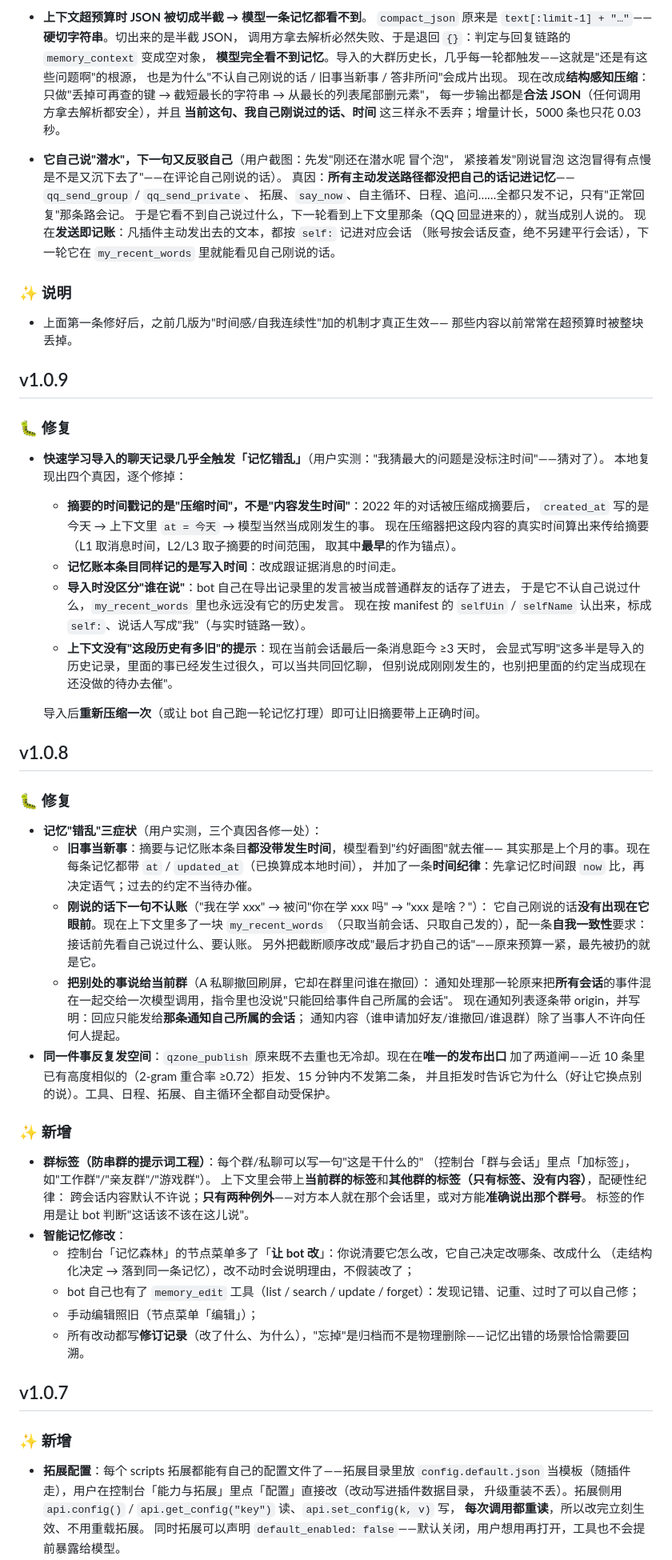
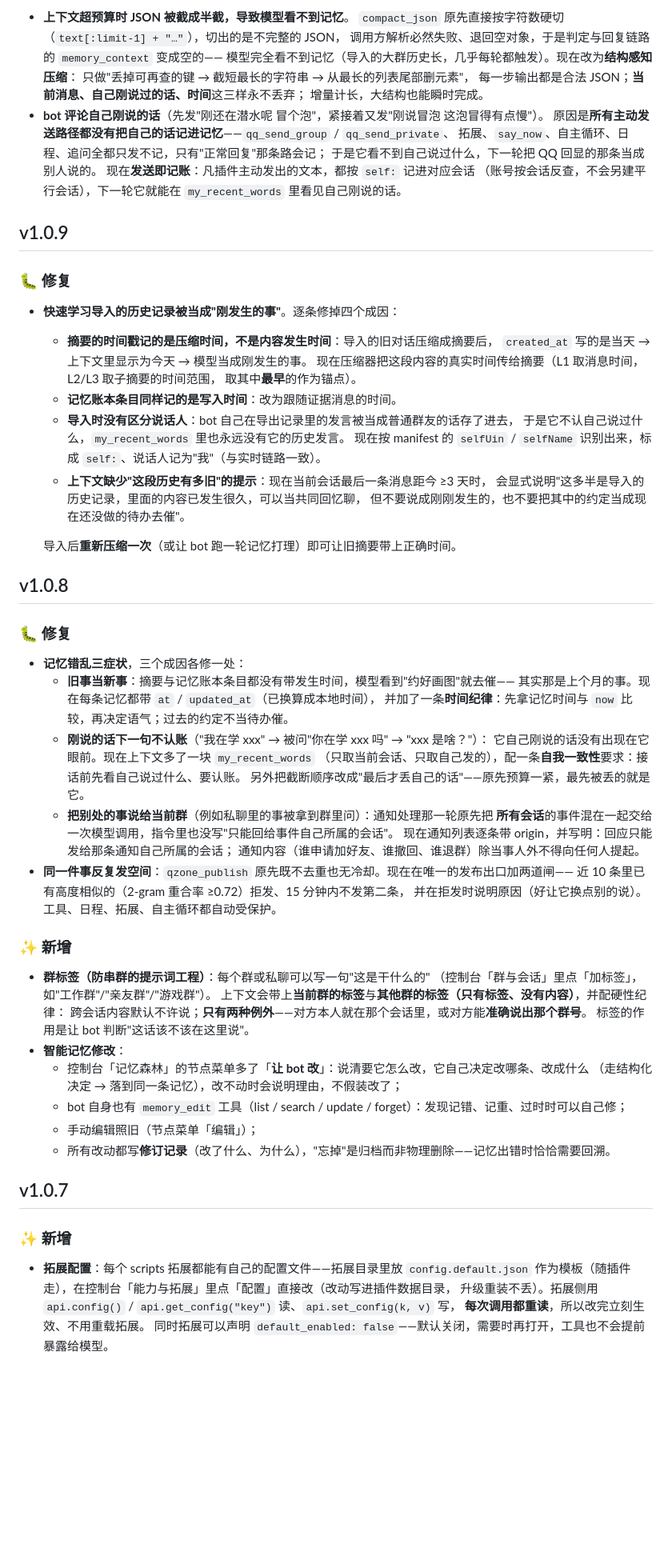
Before and after one commit to dianwan-123/Sparking, a Markdown page: CHANGELOG.md, the part around one of its changes. Shown at 80% size. Rendered like a GitHub page; blank space fills up the shorter version.

```diff
--- a/CHANGELOG.md
+++ b/CHANGELOG.md
@@ -78,86 +62,77 @@
-- **上下文超预算时 JSON 被切成半截 → 模型一条记忆都看不到**。
-  `compact_json` 原来是 `text[:limit-1] + "…"`——**硬切字符串**。切出来的是半截 JSON，
-  调用方拿去解析必然失败、于是退回 `{}`：判定与回复链路的 `memory_context` 变成空对象，
-  **模型完全看不到记忆**。导入的大群历史长，几乎每一轮都触发——这就是"还是有这些问题啊"的根源，
-  也是为什么"不认自己刚说的话 / 旧事当新事 / 答非所问"会成片出现。
-  现在改成**结构感知压缩**：只做"丢掉可再查的键 → 截短最长的字符串 → 从最长的列表尾部删元素"，
-  每一步输出都是**合法 JSON**（任何调用方拿去解析都安全），并且
-  **当前这句、我自己刚说过的话、时间** 这三样永不丢弃；增量计长，5000 条也只花 0.03 秒。
-
-- **它自己说"潜水"，下一句又反驳自己**（用户截图：先发"刚还在潜水呢 冒个泡"，
-  紧接着发"刚说冒泡 这泡冒得有点慢 是不是又沉下去了"——在评论自己刚说的话）。
-  真因：**所有主动发送路径都没把自己的话记进记忆**——`qq_send_group` / `qq_send_private`、
-  拓展、`say_now`、自主循环、日程、追问……全都只发不记，只有"正常回复"那条路会记。
-  于是它看不到自己说过什么，下一轮看到上下文里那条（QQ 回显进来的），就当成别人说的。
-  现在**发送即记账**：凡插件主动发出去的文本，都按 `self:` 记进对应会话
-  （账号按会话反查，绝不另建平行会话），下一轮它在 `my_recent_words` 里就能看见自己刚说的话。
-
-### ✨ 说明
-
-- 上面第一条修好后，之前几版为"时间感/自我连续性"加的机制才真正生效——
-  那些内容以前常常在超预算时被整块丢掉。
+- **上下文超预算时 JSON 被截成半截，导致模型看不到记忆**。
+  `compact_json` 原先直接按字符数硬切（`text[:limit-1] + "…"`），切出的是不完整的 JSON，
+  调用方解析必然失败、退回空对象，于是判定与回复链路的 `memory_context` 变成空的——
+  模型完全看不到记忆（导入的大群历史长，几乎每轮都触发）。现在改为**结构感知压缩**：
+  只做"丢掉可再查的键 → 截短最长的字符串 → 从最长的列表尾部删元素"，
+  每一步输出都是合法 JSON；**当前消息、自己刚说过的话、时间**这三样永不丢弃；
+  增量计长，大结构也能瞬时完成。
+- **bot 评论自己刚说的话**（先发"刚还在潜水呢 冒个泡"，紧接着又发"刚说冒泡 这泡冒得有点慢"）。
+  原因是**所有主动发送路径都没有把自己的话记进记忆**——`qq_send_group` / `qq_send_private`、
+  拓展、`say_now`、自主循环、日程、追问全都只发不记，只有"正常回复"那条路会记；
+  于是它看不到自己说过什么，下一轮把 QQ 回显的那条当成别人说的。
+  现在**发送即记账**：凡插件主动发出的文本，都按 `self:` 记进对应会话
+  （账号按会话反查，不会另建平行会话），下一轮它就能在 `my_recent_words` 里看见自己刚说的话。
 
 ## v1.0.9
 
 ### 🐛 修复
 
-- **快速学习导入的聊天记录几乎全触发「记忆错乱」**（用户实测："我猜最大的问题是没标注时间"——猜对了）。
-  本地复现出四个真因，逐个修掉：
-  - **摘要的时间戳记的是"压缩时间"，不是"内容发生时间"**：2022 年的对话被压缩成摘要后，
-    `created_at` 写的是今天 → 上下文里 `at = 今天` → 模型当然当成刚发生的事。
-    现在压缩器把这段内容的真实时间算出来传给摘要（L1 取消息时间，L2/L3 取子摘要的时间范围，
+- **快速学习导入的历史记录被当成"刚发生的事"**。逐条修掉四个成因：
+  - **摘要的时间戳记的是压缩时间，不是内容发生时间**：导入的旧对话压缩成摘要后，
+    `created_at` 写的是当天 → 上下文里显示为今天 → 模型当成刚发生的事。
+    现在压缩器把这段内容的真实时间传给摘要（L1 取消息时间，L2/L3 取子摘要的时间范围，
     取其中**最早**的作为锚点）。
-  - **记忆账本条目同样记的是写入时间**：改成跟证据消息的时间走。
-  - **导入时没区分"谁在说"**：bot 自己在导出记录里的发言被当成普通群友的话存了进去，
+  - **记忆账本条目同样记的是写入时间**：改为跟随证据消息的时间。
+  - **导入时没有区分说话人**：bot 自己在导出记录里的发言被当成普通群友的话存了进去，
     于是它不认自己说过什么，`my_recent_words` 里也永远没有它的历史发言。
-    现在按 manifest 的 `selfUin` / `selfName` 认出来，标成 `self:`、说话人写成"我"（与实时链路一致）。
-  - **上下文没有"这段历史有多旧"的提示**：现在当前会话最后一条消息距今 ≥3 天时，
-    会显式写明"这多半是导入的历史记录，里面的事已经发生过很久，可以当共同回忆聊，
-    但别说成刚刚发生的，也别把里面的约定当成现在还没做的待办去催"。
+    现在按 manifest 的 `selfUin` / `selfName` 识别出来，标成 `self:`、说话人记为"我"（与实时链路一致）。
+  - **上下文缺少"这段历史有多旧"的提示**：现在当前会话最后一条消息距今 ≥3 天时，
+    会显式说明"这多半是导入的历史记录，里面的内容已发生很久，可以当共同回忆聊，
+    但不要说成刚刚发生的，也不要把其中的约定当成现在还没做的待办去催"。
 
-  导入后**重新压缩一次**（或让 bot 自己跑一轮记忆打理）即可让旧摘要带上正确时间。
+  导入后**重新压缩一次**（或让 bot 跑一轮记忆打理）即可让旧摘要带上正确时间。
 
 ## v1.0.8
 
 ### 🐛 修复
 
-- **记忆"错乱"三症状**（用户实测，三个真因各修一处）：
-  - **旧事当新事**：摘要与记忆账本条目**都没带发生时间**，模型看到"约好画图"就去催——
+- **记忆错乱三症状**，三个成因各修一处：
+  - **旧事当新事**：摘要与记忆账本条目都没有带发生时间，模型看到"约好画图"就去催——
     其实那是上个月的事。现在每条记忆都带 `at` / `updated_at`（已换算成本地时间），
-    并加了一条**时间纪律**：先拿记忆时间跟 `now` 比，再决定语气；过去的约定不当待办催。
+    并加了一条**时间纪律**：先拿记忆时间与 `now` 比较，再决定语气；过去的约定不当待办催。
   - **刚说的话下一句不认账**（"我在学 xxx" → 被问"你在学 xxx 吗" → "xxx 是啥？"）：
-    它自己刚说的话**没有出现在它眼前**。现在上下文里多了一块 `my_recent_words`
+    它自己刚说的话没有出现在它眼前。现在上下文多了一块 `my_recent_words`
     （只取当前会话、只取自己发的），配一条**自我一致性**要求：接话前先看自己说过什么、要认账。
-    另外把截断顺序改成"最后才扔自己的话"——原来预算一紧，最先被扔的就是它。
-  - **把别处的事说给当前群**（A 私聊撤回刷屏，它却在群里问谁在撤回）：
-    通知处理那一轮原来把**所有会话**的事件混在一起交给一次模型调用，指令里也没说"只能回给事件自己所属的会话"。
-    现在通知列表逐条带 origin，并写明：回应只能发给**那条通知自己所属的会话**；
-    通知内容（谁申请加好友/谁撤回/谁退群）除了当事人不许向任何人提起。
-- **同一件事反复发空间**：`qzone_publish` 原来既不去重也无冷却。现在在**唯一的发布出口**
-  加了两道闸——近 10 条里已有高度相似的（2-gram 重合率 ≥0.72）拒发、15 分钟内不发第二条，
-  并且拒发时告诉它为什么（好让它换点别的说）。工具、日程、拓展、自主循环全都自动受保护。
+    另外把截断顺序改成"最后才丢自己的话"——原先预算一紧，最先被丢的就是它。
+  - **把别处的事说给当前群**（例如私聊里的事被拿到群里问）：通知处理那一轮原先把
+    **所有会话**的事件混在一起交给一次模型调用，指令里也没写"只能回给事件自己所属的会话"。
+    现在通知列表逐条带 origin，并写明：回应只能发给那条通知自己所属的会话；
+    通知内容（谁申请加好友、谁撤回、谁退群）除当事人外不得向任何人提起。
+- **同一件事反复发空间**：`qzone_publish` 原先既不去重也无冷却。现在在唯一的发布出口加两道闸——
+  近 10 条里已有高度相似的（2-gram 重合率 ≥0.72）拒发、15 分钟内不发第二条，
+  并在拒发时说明原因（好让它换点别的说）。工具、日程、拓展、自主循环都自动受保护。
 
 ### ✨ 新增
 
-- **群标签（防串群的提示词工程）**：每个群/私聊可以写一句"这是干什么的"
+- **群标签（防串群的提示词工程）**：每个群或私聊可以写一句"这是干什么的"
   （控制台「群与会话」里点「加标签」，如"工作群"/"亲友群"/"游戏群"）。
-  上下文里会带上**当前群的标签**和**其他群的标签（只有标签、没有内容）**，配硬性纪律：
+  上下文会带上**当前群的标签**与**其他群的标签（只有标签、没有内容）**，并配硬性纪律：
   跨会话内容默认不许说；**只有两种例外**——对方本人就在那个会话里，或对方能**准确说出那个群号**。
-  标签的作用是让 bot 判断"这话该不该在这儿说"。
+  标签的作用是让 bot 判断"这话该不该在这里说"。
 - **智能记忆修改**：
-  - 控制台「记忆森林」的节点菜单多了「**让 bot 改**」：你说清要它怎么改，它自己决定改哪条、改成什么
+  - 控制台「记忆森林」的节点菜单多了「**让 bot 改**」：说清要它怎么改，它自己决定改哪条、改成什么
     （走结构化决定 → 落到同一条记忆），改不动时会说明理由，不假装改了；
-  - bot 自己也有了 `memory_edit` 工具（list / search / update / forget）：发现记错、记重、过时了可以自己修；
+  - bot 自身也有 `memory_edit` 工具（list / search / update / forget）：发现记错、记重、过时时可以自己修；
   - 手动编辑照旧（节点菜单「编辑」）；
-  - 所有改动都写**修订记录**（改了什么、为什么），"忘掉"是归档而不是物理删除——记忆出错的场景恰恰需要回溯。
+  - 所有改动都写**修订记录**（改了什么、为什么），"忘掉"是归档而非物理删除——记忆出错时恰恰需要回溯。
 
 ## v1.0.7
 
 ### ✨ 新增
 
-- **拓展配置**：每个 scripts 拓展都能有自己的配置文件了——拓展目录里放 `config.default.json`
-  当模板（随插件走），用户在控制台「能力与拓展」里点「配置」直接改（改动写进插件数据目录，
+- **拓展配置**：每个 scripts 拓展都能有自己的配置文件——拓展目录里放 `config.default.json`
+  作为模板（随插件走），在控制台「能力与拓展」里点「配置」直接改（改动写进插件数据目录，
   升级重装不丢）。拓展侧用 `api.config()` / `api.get_config("key")` 读、`api.set_config(k, v)` 写，
   **每次调用都重读**，所以改完立刻生效、不用重载拓展。
-  同时拓展可以声明 `default_enabled: false`——默认关闭，用户想用再打开，工具也不会提前暴露给模型。
+  同时拓展可以声明 `default_enabled: false`——默认关闭，需要时再打开，工具也不会提前暴露给模型。
 - **内置拓展「生图 API」**（`scripts/image_api/`，**默认关闭**）：接入 OpenAI 格式的生图接口
```
Also changed, not shown: other parts of CHANGELOG.md (+161 -164 lines).
